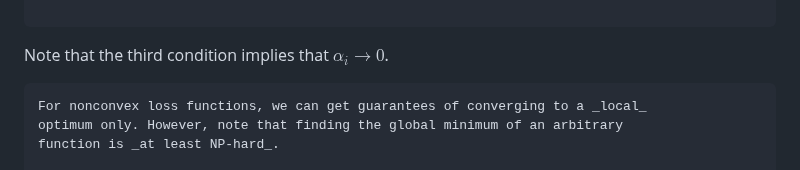
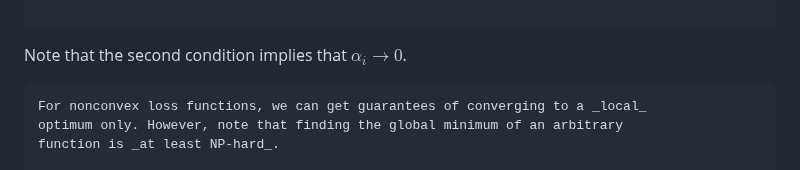
Before and after one commit to ufal/npfl114, a Markdown page: slides/02/02.md, the part around the change. GitHub-like rendering.

Commit message:
Now the last condition is second, not third.

```diff
--- a/slides/02/02.md
+++ b/slides/02/02.md
@@ -347,7 +347,7 @@ $α_i$ fulfills the following conditions:
 $$∑_i α_i = ∞,~~~∑_i α_i^2 < ∞.$$
 
 ~~~
-Note that the third condition implies that $α_i → 0$.
+Note that the second condition implies that $α_i → 0$.
 
 ~~~
 For nonconvex loss functions, we can get guarantees of converging to a _local_
```
